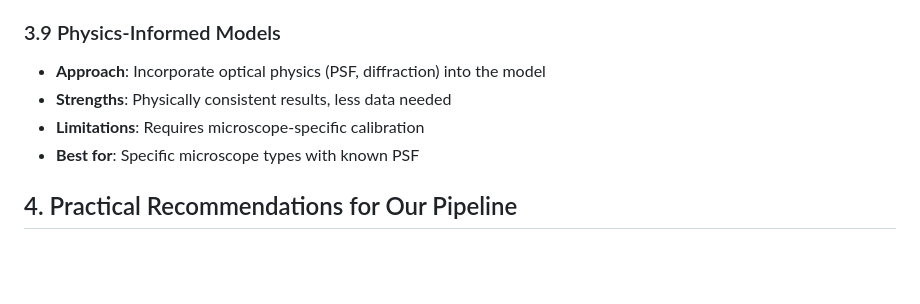
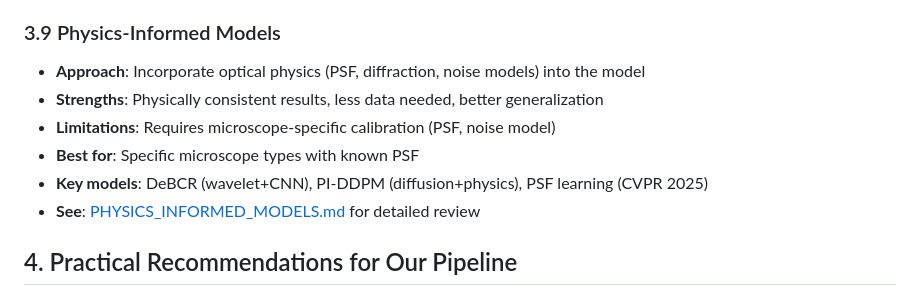
Before and after one commit to mjonyh/microscopic_images, a Markdown page: ENHANCEMENT_MODELS.md, the part around the change. Rendered like a GitHub page; blank space fills up the shorter version.

```diff
--- a/ENHANCEMENT_MODELS.md
+++ b/ENHANCEMENT_MODELS.md
@@ -113,10 +113,12 @@ remove interference — they cannot recover information lost during acquisition.
 - **Examples**: CVDM (Conditional Variational Diffusion Model), Physics-Informed DDPM
 
 ### 3.9 Physics-Informed Models
-- **Approach**: Incorporate optical physics (PSF, diffraction) into the model
-- **Strengths**: Physically consistent results, less data needed
-- **Limitations**: Requires microscope-specific calibration
+- **Approach**: Incorporate optical physics (PSF, diffraction, noise models) into the model
+- **Strengths**: Physically consistent results, less data needed, better generalization
+- **Limitations**: Requires microscope-specific calibration (PSF, noise model)
 - **Best for**: Specific microscope types with known PSF
+- **Key models**: DeBCR (wavelet+CNN), PI-DDPM (diffusion+physics), PSF learning (CVPR 2025)
+- **See**: [PHYSICS_INFORMED_MODELS.md](PHYSICS_INFORMED_MODELS.md) for detailed review
 
 ## 4. Practical Recommendations for Our Pipeline
 
```
Also changed, not shown: PHYSICS_INFORMED_MODELS.md (added, +334 -0 lines).
